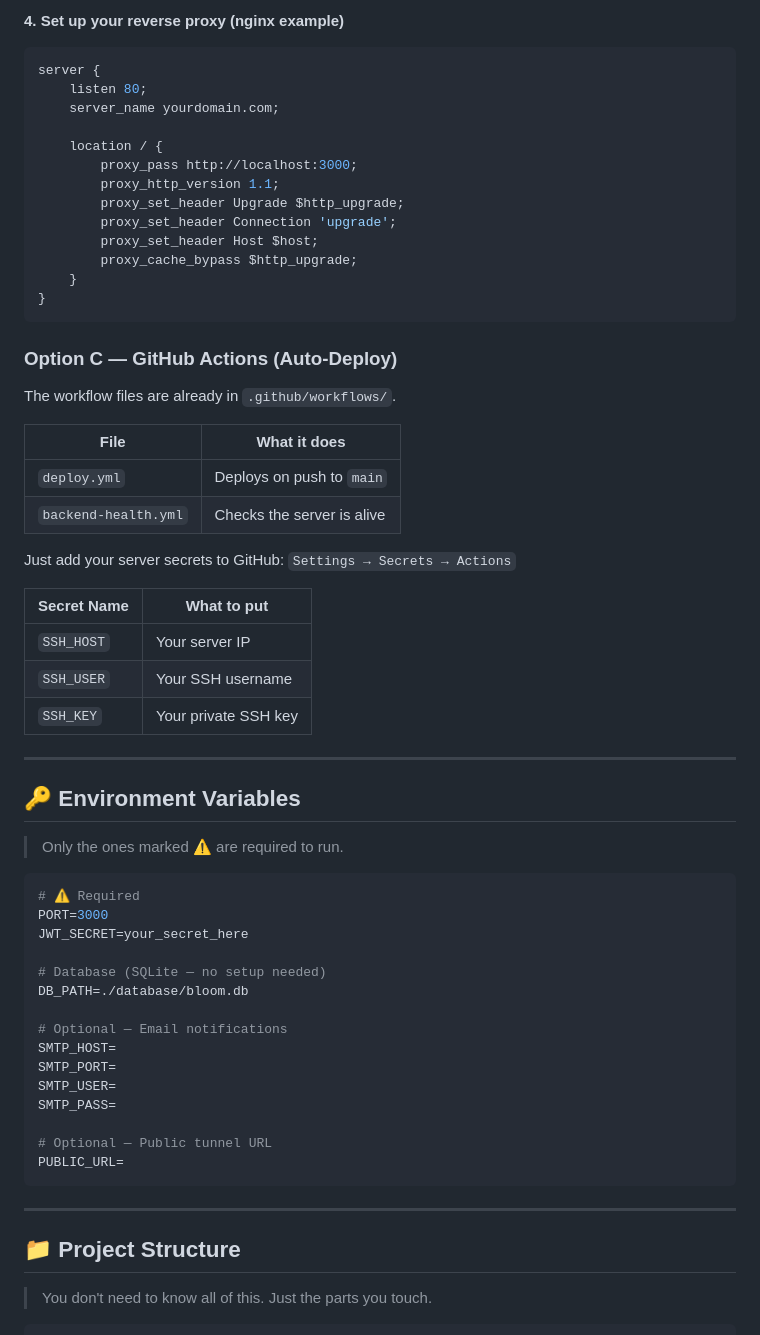
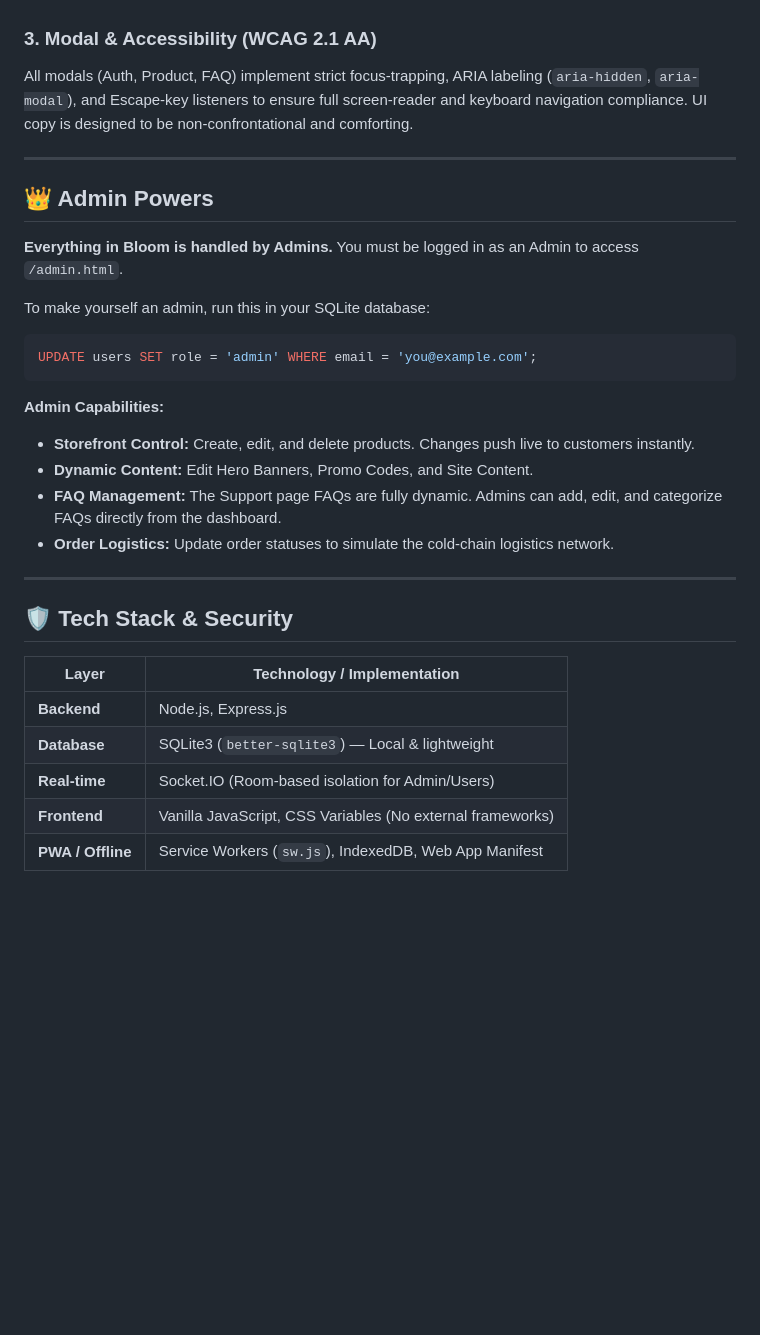
Before and after one commit to Tiredicey/CapstoneTechno, a Markdown page: README.md, the part around one of its changes. Drawn GitHub-style; blank space fills up the shorter version.

````diff
--- a/README.md
+++ b/README.md
@@ -93,65 +60,33 @@ pm2 save
-**4. Set up your reverse proxy (nginx example)**
-```nginx
-server {
-    listen 80;
-    server_name yourdomain.com;
-
-    location / {
-        proxy_pass http://localhost:3000;
-        proxy_http_version 1.1;
-        proxy_set_header Upgrade $http_upgrade;
-        proxy_set_header Connection 'upgrade';
-        proxy_set_header Host $host;
-        proxy_cache_bypass $http_upgrade;
-    }
-}
-```
-
-### Option C — GitHub Actions (Auto-Deploy)
-
-The workflow files are already in `.github/workflows/`.
-
-| File | What it does |
-|---|---|
-| `deploy.yml` | Deploys on push to `main` |
-| `backend-health.yml` | Checks the server is alive |
-
-Just add your server secrets to GitHub:
-`Settings → Secrets → Actions`
-
-| Secret Name | What to put |
-|---|---|
-| `SSH_HOST` | Your server IP |
-| `SSH_USER` | Your SSH username |
-| `SSH_KEY` | Your private SSH key |
+### 3. Modal & Accessibility (WCAG 2.1 AA)
+All modals (Auth, Product, FAQ) implement strict focus-trapping, ARIA labeling (`aria-hidden`, `aria-modal`), and Escape-key listeners to ensure full screen-reader and keyboard navigation compliance. UI copy is designed to be non-confrontational and comforting.
 
 ---
 
-## 🔑 Environment Variables
+## 👑 Admin Powers
 
-> Only the ones marked ⚠️ are required to run.
+**Everything in Bloom is handled by Admins.**
+You must be logged in as an Admin to access `/admin.html`.
 
-```env
-# ⚠️ Required
-PORT=3000
-JWT_SECRET=your_secret_here
+To make yourself an admin, run this in your SQLite database:
+```sql
+UPDATE users SET role = 'admin' WHERE email = 'you@example.com';
+```
 
-# Database (SQLite — no setup needed)
-DB_PATH=./database/bloom.db
-
-# Optional — Email notifications
-SMTP_HOST=
-SMTP_PORT=
-SMTP_USER=
-SMTP_PASS=
-
-# Optional — Public tunnel URL
-PUBLIC_URL=
-```
+**Admin Capabilities:**
+- **Storefront Control:** Create, edit, and delete products. Changes push live to customers instantly.
+- **Dynamic Content:** Edit Hero Banners, Promo Codes, and Site Content.
+- **FAQ Management:** The Support page FAQs are fully dynamic. Admins can add, edit, and categorize FAQs directly from the dashboard.
+- **Order Logistics:** Update order statuses to simulate the cold-chain logistics network.
 
 ---
 
-## 📁 Project Structure
+## 🛡 Tech Stack & Security
 
-> You don't need to know all of this. Just the parts you touch.
+| Layer | Technology / Implementation |
+|---|---|
+| **Backend** | Node.js, Express.js |
+| **Database** | SQLite3 (`better-sqlite3`) — Local & lightweight |
+| **Real-time** | Socket.IO (Room-based isolation for Admin/Users) |
+| **Frontend** | Vanilla JavaScript, CSS Variables (No external frameworks) |
+| **PWA / Offline** | Service Workers (`sw.js`), IndexedDB, Web App Manifest |
 
````
Also changed, not shown: other parts of README.md (+33 -263 lines).
